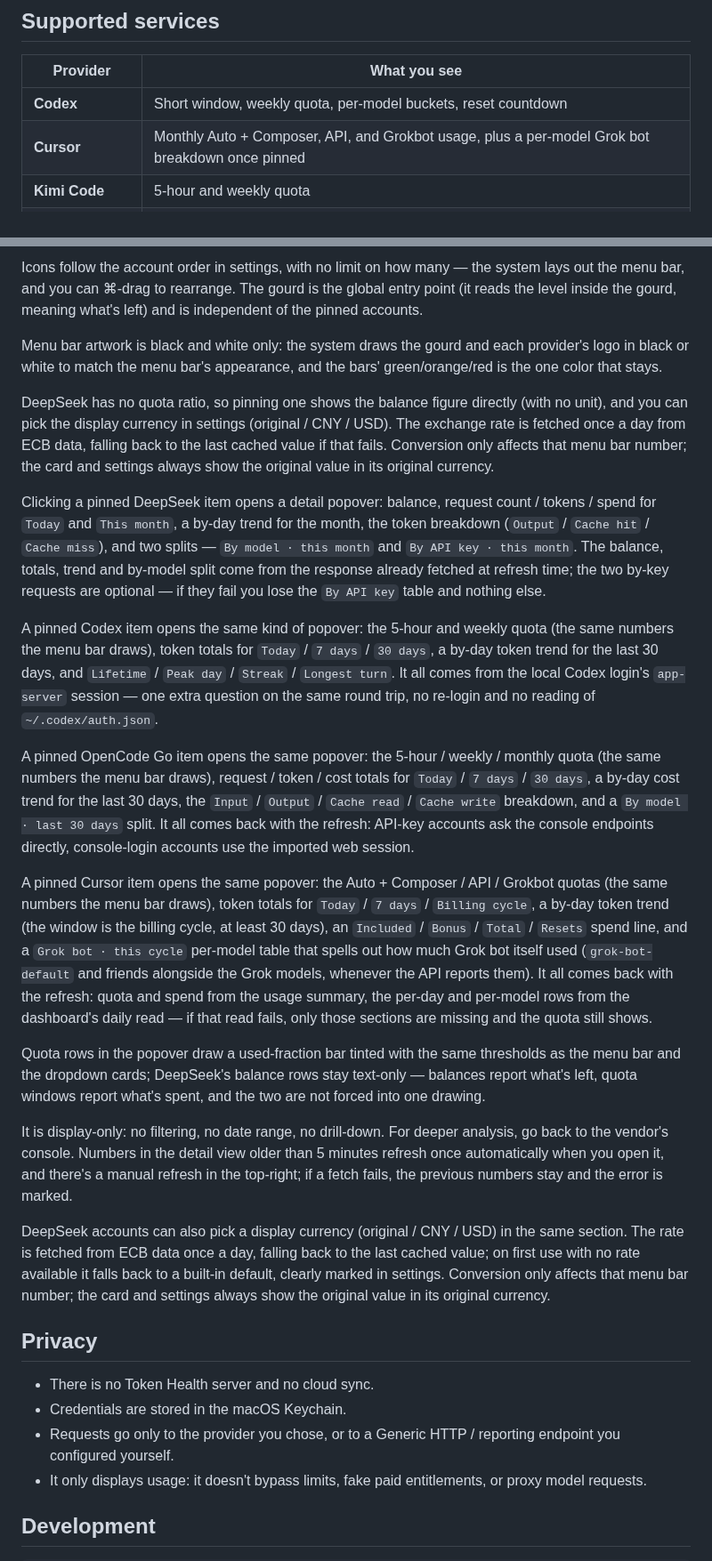
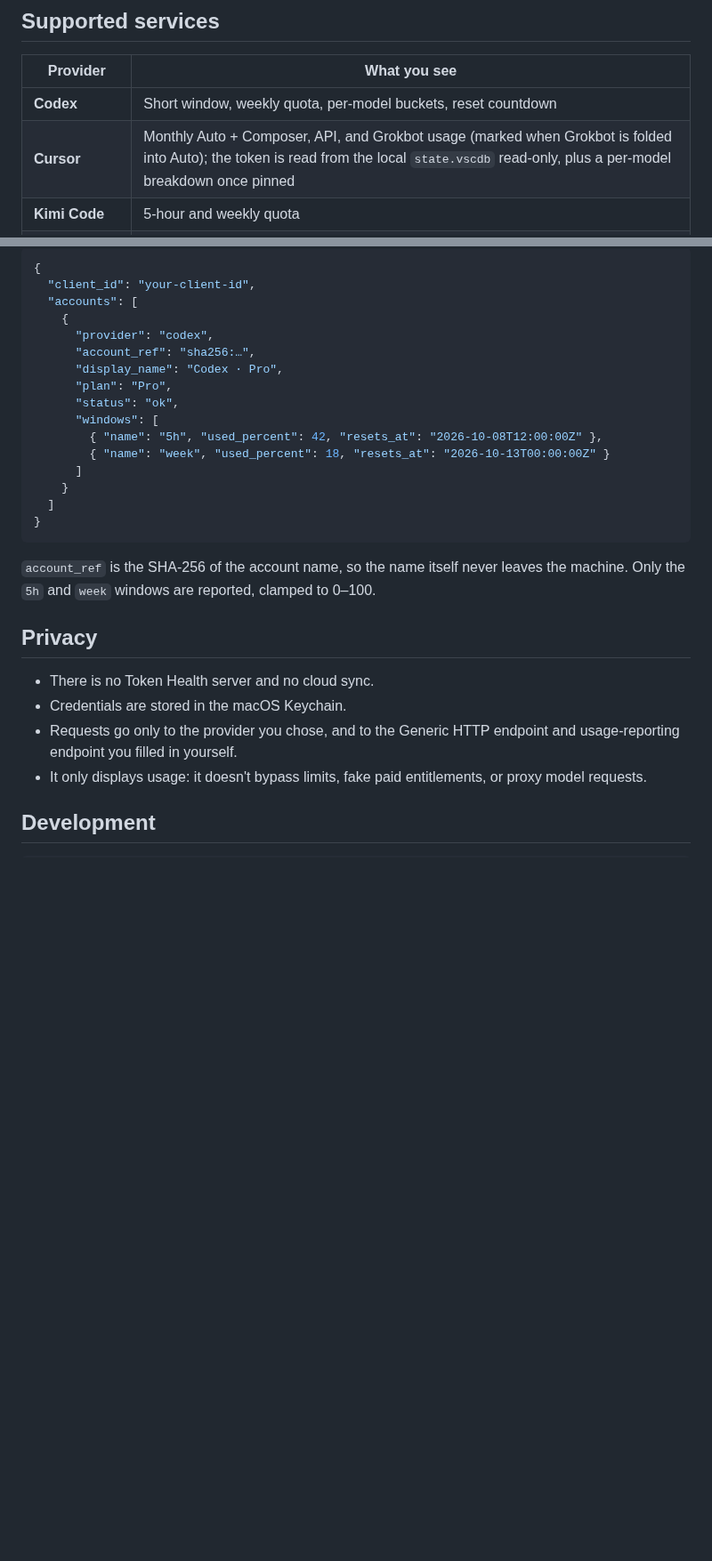
Before and after one commit to IMBlues/token-health, a Markdown page: README.en.md, 2 parts joined by grey strips. Shown at 89% size. Rendered like a GitHub page; blank space fills up the shorter version.

````diff
--- a/README.en.md
+++ b/README.en.md
@@ -27,7 +31,7 @@ Pin the accounts you check most to the menu bar, and you can see what's left wit
 | Provider | What you see |
 | --- | --- |
 | **Codex** | Short window, weekly quota, per-model buckets, reset countdown |
-| **Cursor** | Monthly Auto + Composer, API, and Grokbot usage, plus a per-model Grok bot breakdown once pinned |
+| **Cursor** | Monthly Auto + Composer, API, and Grokbot usage (marked when Grokbot is folded into Auto); the token is read from the local `state.vscdb` read-only, plus a per-model breakdown once pinned |
 | **Kimi Code** | 5-hour and weekly quota |
 | **Zhipu Coding** | 5-hour and weekly quota, monthly MCP quota, token/tool breakdown |
 | **DeepSeek** | Balance, today's cost, token and request breakdown |
@@ -98,36 +115,30 @@ Each pinned account adds one icon to the menu bar: the provider's official logo
 
-Icons follow the account order in settings, with no limit on how many — the system lays out the menu bar, and you can ⌘-drag to rearrange. The gourd is the global entry point (it reads the level inside the gourd, meaning what's left) and is independent of the pinned accounts.
+```json
+{
+  "client_id": "your-client-id",
+  "accounts": [
+    {
+      "provider": "codex",
+      "account_ref": "sha256:…",
+      "display_name": "Codex · Pro",
+      "plan": "Pro",
+      "status": "ok",
+      "windows": [
+        { "name": "5h", "used_percent": 42, "resets_at": "2026-10-08T12:00:00Z" },
+        { "name": "week", "used_percent": 18, "resets_at": "2026-10-13T00:00:00Z" }
+      ]
+    }
+  ]
+}
+```
 
-Menu bar artwork is black and white only: the system draws the gourd and each provider's logo in black or white to match the menu bar's appearance, and the bars' green/orange/red is the one color that stays.
-
-DeepSeek has no quota ratio, so pinning one shows the balance figure directly (with no unit), and you can pick the display currency in settings (original / CNY / USD).
-The exchange rate is fetched once a day from ECB data, falling back to the last cached value if that fails. Conversion only affects that menu bar number; the card and settings always show the original value in its original currency.
-
-Clicking a pinned DeepSeek item opens a detail popover: balance, request count / tokens / spend for `Today` and `This month`, a by-day trend for the month, the token breakdown (`Output` / `Cache hit` / `Cache miss`), and two splits — `By model · this month` and `By API key · this month`.
-The balance, totals, trend and by-model split come from the response already fetched at refresh time; the two by-key requests are optional — if they fail you lose the `By API key` table and nothing else.
-
-A pinned Codex item opens the same kind of popover: the 5-hour and weekly quota (the same numbers the menu bar draws), token totals for `Today` / `7 days` / `30 days`, a by-day token trend for the last 30 days, and `Lifetime` / `Peak day` / `Streak` / `Longest turn`.
-It all comes from the local Codex login's `app-server` session — one extra question on the same round trip, no re-login and no reading of `~/.codex/auth.json`.
-
-A pinned OpenCode Go item opens the same popover: the 5-hour / weekly / monthly quota (the same numbers the menu bar draws), request / token / cost totals for `Today` / `7 days` / `30 days`, a by-day cost trend for the last 30 days, the `Input` / `Output` / `Cache read` / `Cache write` breakdown, and a `By model · last 30 days` split.
-It all comes back with the refresh: API-key accounts ask the console endpoints directly, console-login accounts use the imported web session.
-
-A pinned Cursor item opens the same popover: the Auto + Composer / API / Grokbot quotas (the same numbers the menu bar draws), token totals for `Today` / `7 days` / `Billing cycle`, a by-day token trend (the window is the billing cycle, at least 30 days), an `Included` / `Bonus` / `Total` / `Resets` spend line, and a `Grok bot · this cycle` per-model table that spells out how much Grok bot itself used (`grok-bot-default` and friends alongside the Grok models, whenever the API reports them).
-It all comes back with the refresh: quota and spend from the usage summary, the per-day and per-model rows from the dashboard's daily read — if that read fails, only those sections are missing and the quota still shows.
-
-Quota rows in the popover draw a used-fraction bar tinted with the same thresholds as the menu bar and the dropdown cards; DeepSeek's balance rows stay text-only — balances report what's left, quota windows report what's spent, and the two are not forced into one drawing.
-
-It is display-only: no filtering, no date range, no drill-down. For deeper analysis, go back to the vendor's console.
-Numbers in the detail view older than 5 minutes refresh once automatically when you open it, and there's a manual refresh in the top-right; if a fetch fails, the previous numbers stay and the error is marked.
-
-DeepSeek accounts can also pick a display currency (original / CNY / USD) in the same section. The rate is fetched from ECB data once a day, falling back to the last cached value; on first use with no rate available it falls back to a built-in default, clearly marked in settings.
-Conversion only affects that menu bar number; the card and settings always show the original value in its original currency.
+`account_ref` is the SHA-256 of the account name, so the name itself never leaves the machine. Only the `5h` and `week` windows are reported, clamped to 0–100.
 
 ## Privacy
 
 - There is no Token Health server and no cloud sync.
 - Credentials are stored in the macOS Keychain.
-- Requests go only to the provider you chose, or to a Generic HTTP / reporting endpoint you configured yourself.
+- Requests go only to the provider you chose, and to the Generic HTTP endpoint and usage-reporting endpoint you filled in yourself.
 - It only displays usage: it doesn't bypass limits, fake paid entitlements, or proxy model requests.
 
 ## Development
````
Also changed, not shown: other parts of README.en.md (+27 -23 lines), README.md (+50 -65 lines), docs/images/token-health-icon.png (added), 1 other file.
